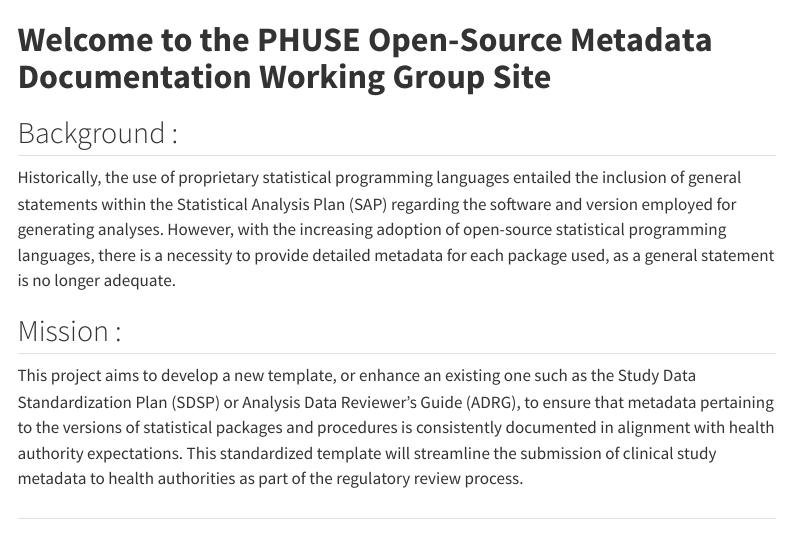
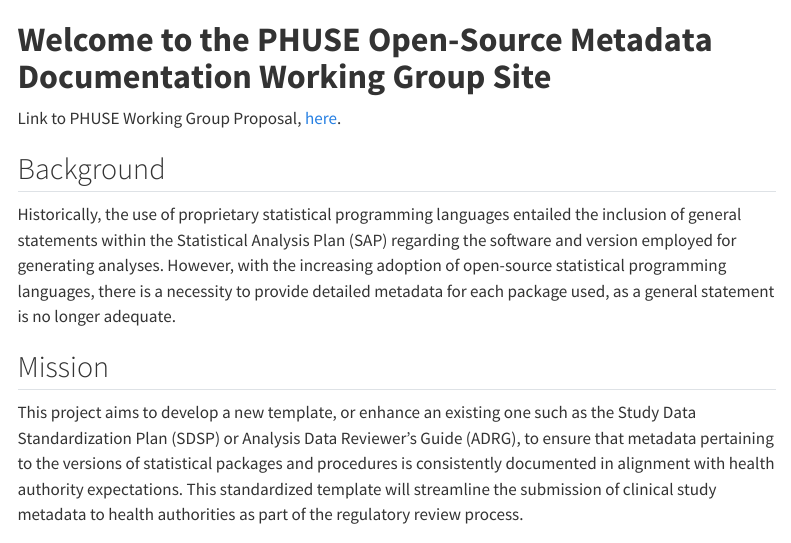
Before and after one commit to phuse-org/OSDocuMeta, a Quarto document (index.qmd): the page in a window 1100 px wide, from its top. Rendered offline with R 4.5, knitr and Pandoc in place of Quarto, with nearby package versions; menus at the side of the page are left out.

Commit message:
setup website

```diff
--- a/_quarto.yml
+++ b/_quarto.yml
@@ -1,5 +1,6 @@
 project:
   type: website
+  output-dir: docs
 
 website:
   title: "PHUSE WG : Open-Source Metadata Documentation (OSDocuMeta)"
--- a/index.qmd
+++ b/index.qmd
@@ -4,11 +4,13 @@
 
 # **Welcome to the PHUSE Open-Source Metadata Documentation Working Group Site**
 
-## Background :
+Link to PHUSE Working Group Proposal, [here](https://ff8048a54c6f4cd688ba2db0281ba5f2.app.posit.cloud/file_show?path=%2Fcloud%2Fproject%2Fdocs%2FPHUSE_OSDocuMeta_WG_mission_statement.pdf).
+
+## Background
 
 Historically, the use of proprietary statistical programming languages entailed the inclusion of general statements within the Statistical Analysis Plan (SAP) regarding the software and version employed for generating analyses. However, with the increasing adoption of open-source statistical programming languages, there is a necessity to provide detailed metadata for each package used, as a general statement is no longer adequate.
 
-## Mission :
+## Mission
 
 This project aims to develop a new template, or enhance an existing one such as the Study Data Standardization Plan (SDSP) or Analysis Data Reviewer’s Guide (ADRG), to ensure that metadata pertaining to the versions of statistical packages and procedures is consistently documented in alignment with health authority expectations. This standardized template will streamline the submission of clinical study metadata to health authorities as part of the regulatory review process.
 
```
Also changed, not shown: minutes.qmd (line endings or trailing spaces), 2 other files.
